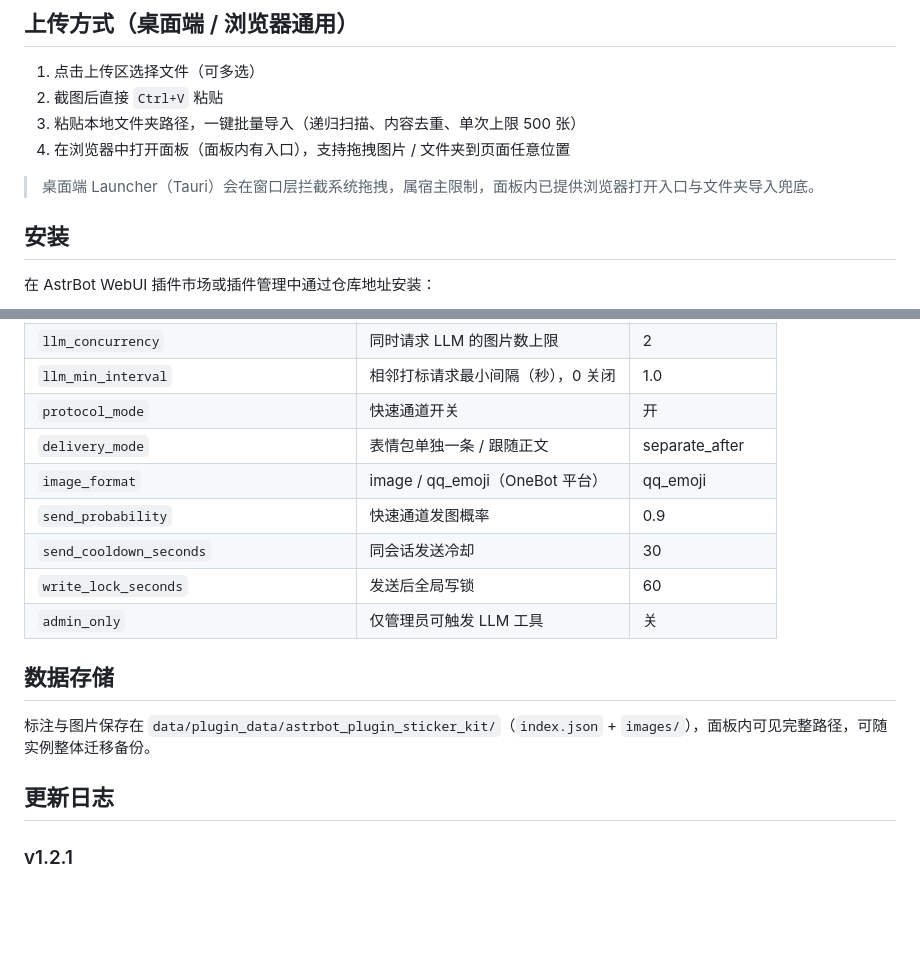
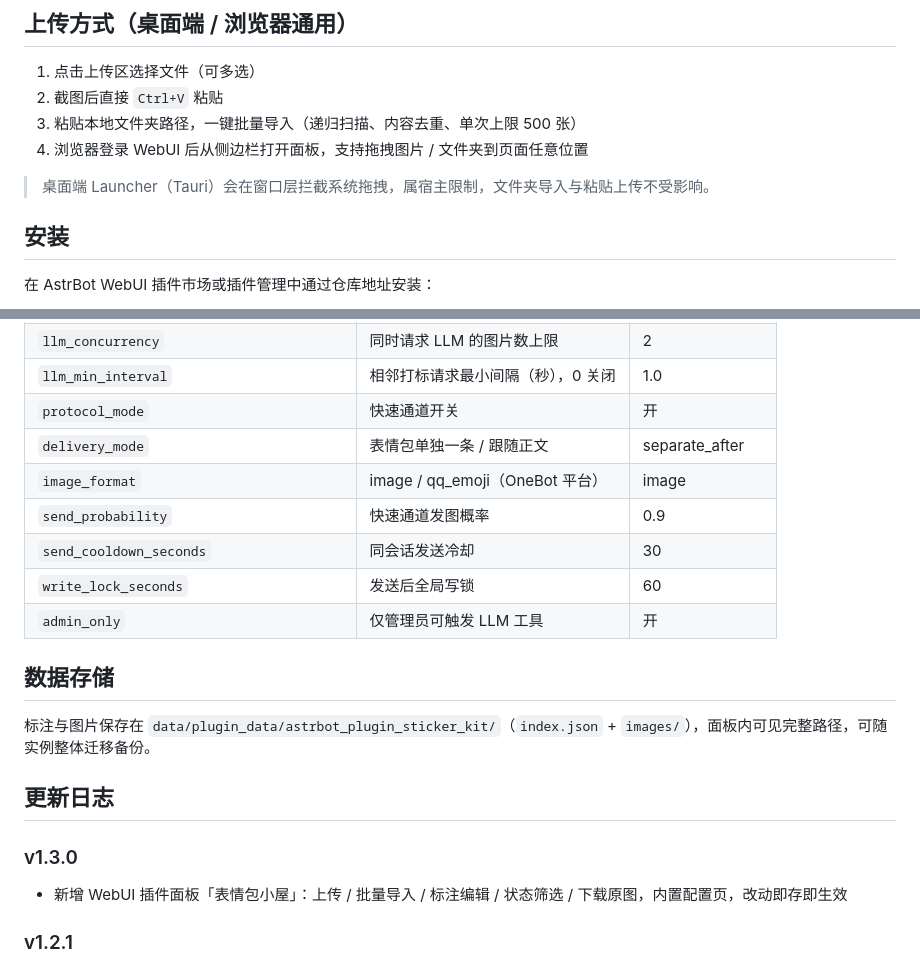
Before and after one commit to SucRoseZT/astrbot_plugin_sticker_kit, a Markdown page: README.md, 2 parts joined by grey strips. Drawn GitHub-style; blank space fills up the shorter version.

Commit message:
docs: v1.3.0 更新日志，配置表默认值同步

```diff
--- a/README.md
+++ b/README.md
@@ -15,9 +15,9 @@
 1. 点击上传区选择文件（可多选）
 2. 截图后直接 `Ctrl+V` 粘贴
 3. 粘贴本地文件夹路径，一键批量导入（递归扫描、内容去重、单次上限 500 张）
-4. 在浏览器中打开面板（面板内有入口），支持拖拽图片 / 文件夹到页面任意位置
+4. 浏览器登录 WebUI 后从侧边栏打开面板，支持拖拽图片 / 文件夹到页面任意位置
 
-> 桌面端 Launcher（Tauri）会在窗口层拦截系统拖拽，属宿主限制，面板内已提供浏览器打开入口与文件夹导入兜底。
+> 桌面端 Launcher（Tauri）会在窗口层拦截系统拖拽，属宿主限制，文件夹导入与粘贴上传不受影响。
 
 ## 安装
 
@@ -36,17 +36,20 @@ SucRoseZT/astrbot_plugin_sticker_kit
 | `llm_min_interval` | 相邻打标请求最小间隔（秒），0 关闭 | 1.0 |
 | `protocol_mode` | 快速通道开关 | 开 |
 | `delivery_mode` | 表情包单独一条 / 跟随正文 | separate_after |
-| `image_format` | image / qq_emoji（OneBot 平台） | qq_emoji |
+| `image_format` | image / qq_emoji（OneBot 平台） | image |
 | `send_probability` | 快速通道发图概率 | 0.9 |
 | `send_cooldown_seconds` | 同会话发送冷却 | 30 |
 | `write_lock_seconds` | 发送后全局写锁 | 60 |
-| `admin_only` | 仅管理员可触发 LLM 工具 | 关 |
+| `admin_only` | 仅管理员可触发 LLM 工具 | 开 |
 
 ## 数据存储
 
 标注与图片保存在 `data/plugin_data/astrbot_plugin_sticker_kit/`（`index.json` + `images/`），面板内可见完整路径，可随实例整体迁移备份。
 
 ## 更新日志
+
+### v1.3.0
+- 新增 WebUI 插件面板「表情包小屋」：上传 / 批量导入 / 标注编辑 / 状态筛选 / 下载原图，内置配置页，改动即存即生效
 
 ### v1.2.1
 - 新增 `llm_min_interval` 全局限流：相邻打标请求强制最小间隔，防止批量导入触发 503/429
```
